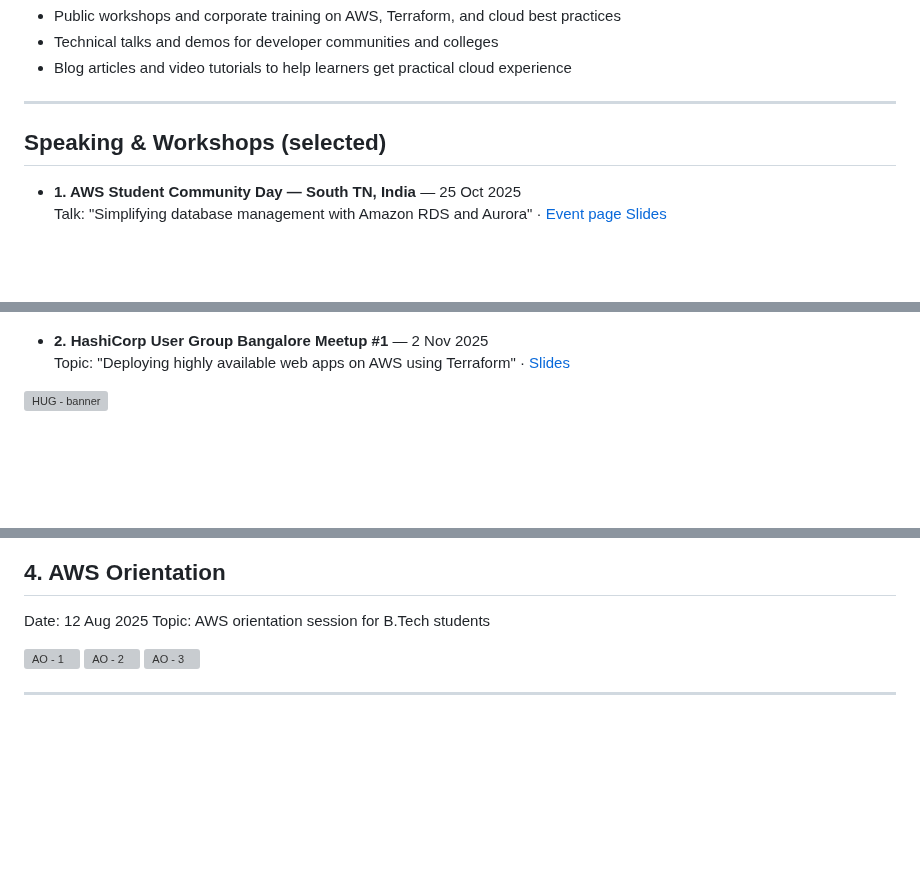
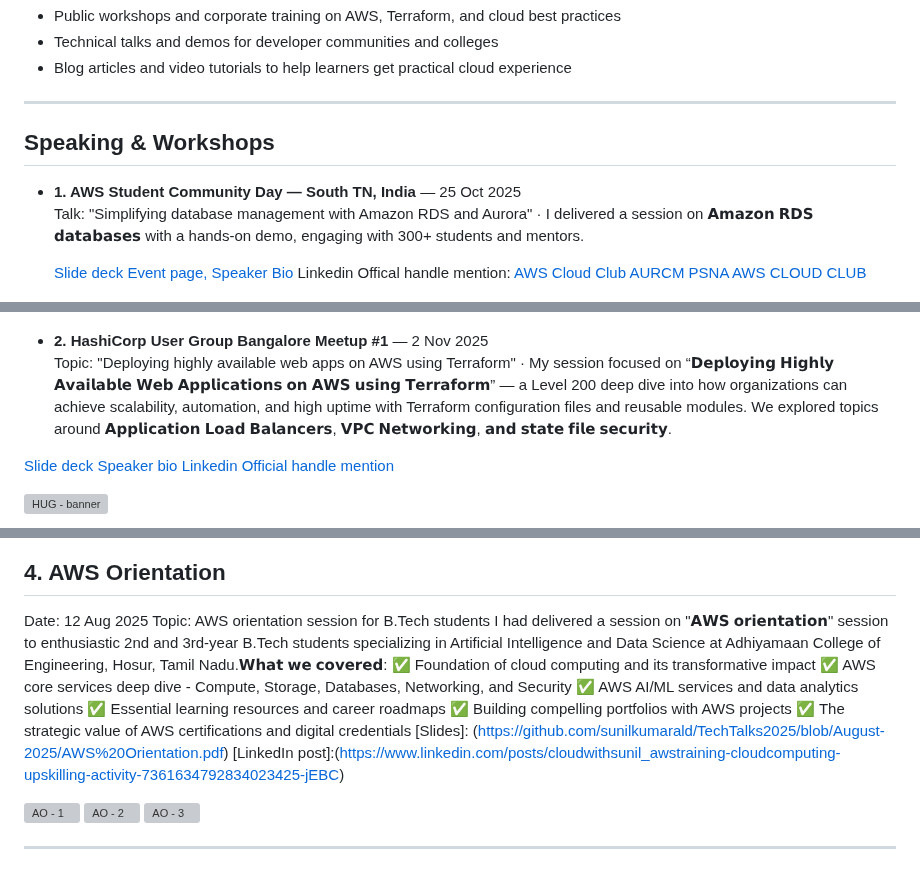
Before and after one commit to sunilkumarald/sunilkumarald, a Markdown page: README.md, 3 parts joined by grey strips. Rendered like a GitHub page; blank space fills up the shorter version; grey boxes are pictures that could not be loaded.

```diff
--- a/README.md
+++ b/README.md
@@ -36,11 +36,16 @@ Key roles:
 
 ---
 
-## Speaking & Workshops (selected)
+## Speaking & Workshops
 - **1. AWS Student Community Day — South TN, India** — 25 Oct 2025
   Talk: "Simplifying database management with Amazon RDS and Aurora" ·
-  [Event page](https://scd.awsugmdu.in/#speakers)
-  [Slides](https://github.com/sunilkumarald/TechTalks2025/blob/October-2025/Amazon%20RDS%20and%20Aurora.pdf)
+I delivered a session on 𝗔𝗺𝗮𝘇𝗼𝗻 𝗥𝗗𝗦 𝗱𝗮𝘁𝗮𝗯𝗮𝘀𝗲𝘀 with a hands-on demo, engaging with 300+ students and mentors.
+
+  [Slide deck](https://github.com/sunilkumarald/TechTalks2025/blob/October-2025/Amazon%20RDS%20and%20Aurora.pdf)
+  [Event page, Speaker Bio](https://scd.awsugmdu.in/#speakers)
+  Linkedin Offical handle mention: [AWS Cloud Club AURCM](https://www.linkedin.com/posts/awscloudclubaurcm_aws-awsstudentcommunityday-awsdevelopers-activity-7389496270547189760-R7Vo?utm_source=share&utm_medium=member_desktop&rcm=ACoAAA4OIg4B4bYDC7bE7r1HMwdHSYobV60Y_gU)
+[PSNA AWS CLOUD CLUB](https://www.linkedin.com/posts/psna-aws-cloud-club_aws-awscloudclubs-studentsaws-activity-7389677557274607616-judl?utm_source=share&utm_medium=member_desktop&rcm=ACoAAA4OIg4B4bYDC7bE7r1HMwdHSYobV60Y_gU)
+
 
   ![SCD - 2](Images/publicspeaking/scd2.jpg "AWS Student Community Day - audience")
 
@@ -48,7 +53,12 @@ Key roles:
 
 
   - **2. HashiCorp User Group Bangalore Meetup #1** — 2 Nov 2025
-  Topic: "Deploying highly available web apps on AWS using Terraform" · [Slides](https://github.com/sunilkumarald/TechTalks2025/blob/October-2025/Deploying%20highly%20available%20web%20app%20on%20AWS%20with.pdf)
+  Topic: "Deploying highly available web apps on AWS using Terraform" ·
+My session focused on “𝗗𝗲𝗽𝗹𝗼𝘆𝗶𝗻𝗴 𝗛𝗶𝗴𝗵𝗹𝘆 𝗔𝘃𝗮𝗶𝗹𝗮𝗯𝗹𝗲 𝗪𝗲𝗯 𝗔𝗽𝗽𝗹𝗶𝗰𝗮𝘁𝗶𝗼𝗻𝘀 𝗼𝗻 𝗔𝗪𝗦 𝘂𝘀𝗶𝗻𝗴 𝗧𝗲𝗿𝗿𝗮𝗳𝗼𝗿𝗺” — a Level 200 deep dive into how organizations can achieve scalability, automation, and high uptime with Terraform configuration files and reusable modules. We explored topics around 𝗔𝗽𝗽𝗹𝗶𝗰𝗮𝘁𝗶𝗼𝗻 𝗟𝗼𝗮𝗱 𝗕𝗮𝗹𝗮𝗻𝗰𝗲𝗿𝘀, 𝗩𝗣𝗖 𝗡𝗲𝘁𝘄𝗼𝗿𝗸𝗶𝗻𝗴, 𝗮𝗻𝗱 𝘀𝘁𝗮𝘁𝗲 𝗳𝗶𝗹𝗲 𝘀𝗲𝗰𝘂𝗿𝗶𝘁𝘆.
+
+[Slide deck](https://github.com/sunilkumarald/TechTalks2025/blob/October-2025/Deploying%20highly%20available%20web%20app%20on%20AWS%20with.pdf)
+[Speaker bio](https://www.linkedin.com/posts/hug-bangalore_hugbangalore-hashicorp-hashicorpusergroup-activity-7389685180694818816-ExXq?utm_source=share&utm_medium=member_desktop&rcm=ACoAAA4OIg4B4bYDC7bE7r1HMwdHSYobV60Y_gU)
+[Linkedin Official handle mention](https://www.linkedin.com/posts/hug-bangalore_hugbangalore-hashicorp-hashicorpusergroup-activity-7389685180694818816-ExXq?utm_source=share&utm_medium=member_desktop&rcm=ACoAAA4OIg4B4bYDC7bE7r1HMwdHSYobV60Y_gU)
 
 ![HUG - banner](Images/publicspeaking/HUG.jpg "HashiCorp UG Bangalore banner")
 
@@ -72,9 +86,16 @@ Key roles:
 ## 4. AWS Orientation
 Date: 12 Aug 2025
 Topic: AWS orientation session for B.Tech students
+I had delivered a session on "𝗔𝗪𝗦 𝗼𝗿𝗶𝗲𝗻𝘁𝗮𝘁𝗶𝗼𝗻" session to enthusiastic 2nd and 3rd-year B.Tech students specializing in Artificial Intelligence and Data Science at Adhiyamaan College of Engineering, Hosur, Tamil Nadu.𝗪𝗵𝗮𝘁 𝘄𝗲 𝗰𝗼𝘃𝗲𝗿𝗲𝗱:
+✅ Foundation of cloud computing and its transformative impact
+✅ AWS core services deep dive - Compute, Storage, Databases, Networking, and Security
+✅ AWS AI/ML services and data analytics solutions
+✅ Essential learning resources and career roadmaps
+✅ Building compelling portfolios with AWS projects
+✅ The strategic value of AWS certifications and digital credentials
+[Slides]: (https://github.com/sunilkumarald/TechTalks2025/blob/August-2025/AWS%20Orientation.pdf)
+[LinkedIn post]:(https://www.linkedin.com/posts/cloudwithsunil_awstraining-cloudcomputing-upskilling-activity-7361634792834023425-jEBC)
 
-[LinkedIn post]:(https://www.linkedin.com/posts/cloudwithsunil_awstraining-cloudcomputing-upskilling-activity-7361634792834023425-jEBC)
-[Slides]: (https://github.com/sunilkumarald/TechTalks2025/blob/August-2025/AWS%20Orientation.pdf)
 
 ![AO - 1](Images/publicspeaking/ao1.jpg "AWS Orientation - slide")
 ![AO - 2](Images/publicspeaking/ao2.jpg "AWS Orientation - session")
```
Also changed, not shown: other parts of README.md (+5 -1 lines).
